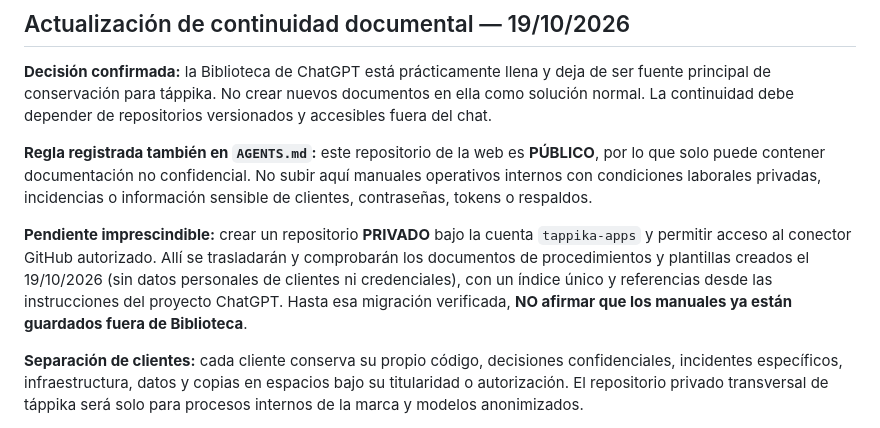
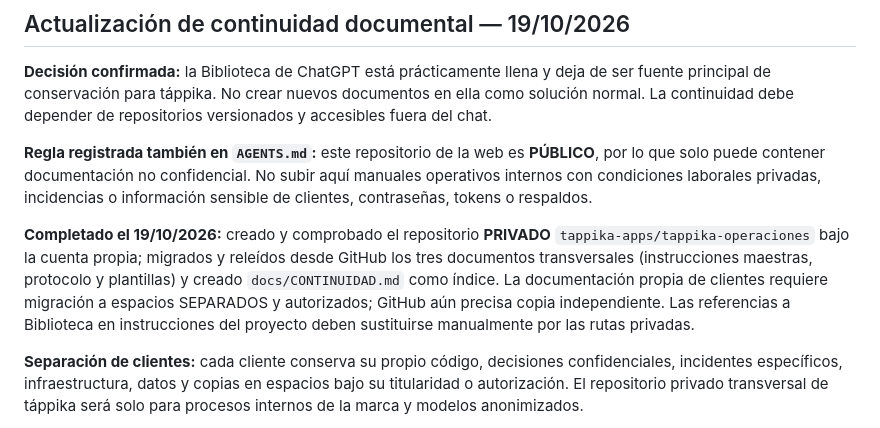
Before and after one commit to tappika-apps/tappika-apps.github.io, a Markdown page: TAPPIKA_ESTADO_Y_CONTINUIDAD.md, the part around the change. GitHub-like rendering.

Commit message:
docs: marcar migración verificada de protocolos a repositorio privado

```diff
--- a/TAPPIKA_ESTADO_Y_CONTINUIDAD.md
+++ b/TAPPIKA_ESTADO_Y_CONTINUIDAD.md
@@ -346,7 +346,7 @@ Se localizaron archivos de las aplicaciones en la Biblioteca, sin acceder a cuen
 
 **Regla registrada también en `AGENTS.md`:** este repositorio de la web es **PÚBLICO**, por lo que solo puede contener documentación no confidencial. No subir aquí manuales operativos internos con condiciones laborales privadas, incidencias o información sensible de clientes, contraseñas, tokens o respaldos.
 
-**Pendiente imprescindible:** crear un repositorio **PRIVADO** bajo la cuenta `tappika-apps` y permitir acceso al conector GitHub autorizado. Allí se trasladarán y comprobarán los documentos de procedimientos y plantillas creados el 19/10/2026 (sin datos personales de clientes ni credenciales), con un índice único y referencias desde las instrucciones del proyecto ChatGPT. Hasta esa migración verificada, **NO afirmar que los manuales ya están guardados fuera de Biblioteca**.
+**Completado el 19/10/2026:** creado y comprobado el repositorio **PRIVADO** `tappika-apps/tappika-operaciones` bajo la cuenta propia; migrados y releídos desde GitHub los tres documentos transversales (instrucciones maestras, protocolo y plantillas) y creado `docs/CONTINUIDAD.md` como índice. La documentación propia de clientes requiere migración a espacios SEPARADOS y autorizados; GitHub aún precisa copia independiente. Las referencias a Biblioteca en instrucciones del proyecto deben sustituirse manualmente por las rutas privadas.
 
 **Separación de clientes:** cada cliente conserva su propio código, decisiones confidenciales, incidentes específicos, infraestructura, datos y copias en espacios bajo su titularidad o autorización. El repositorio privado transversal de táppika será solo para procesos internos de la marca y modelos anonimizados.
 
```
